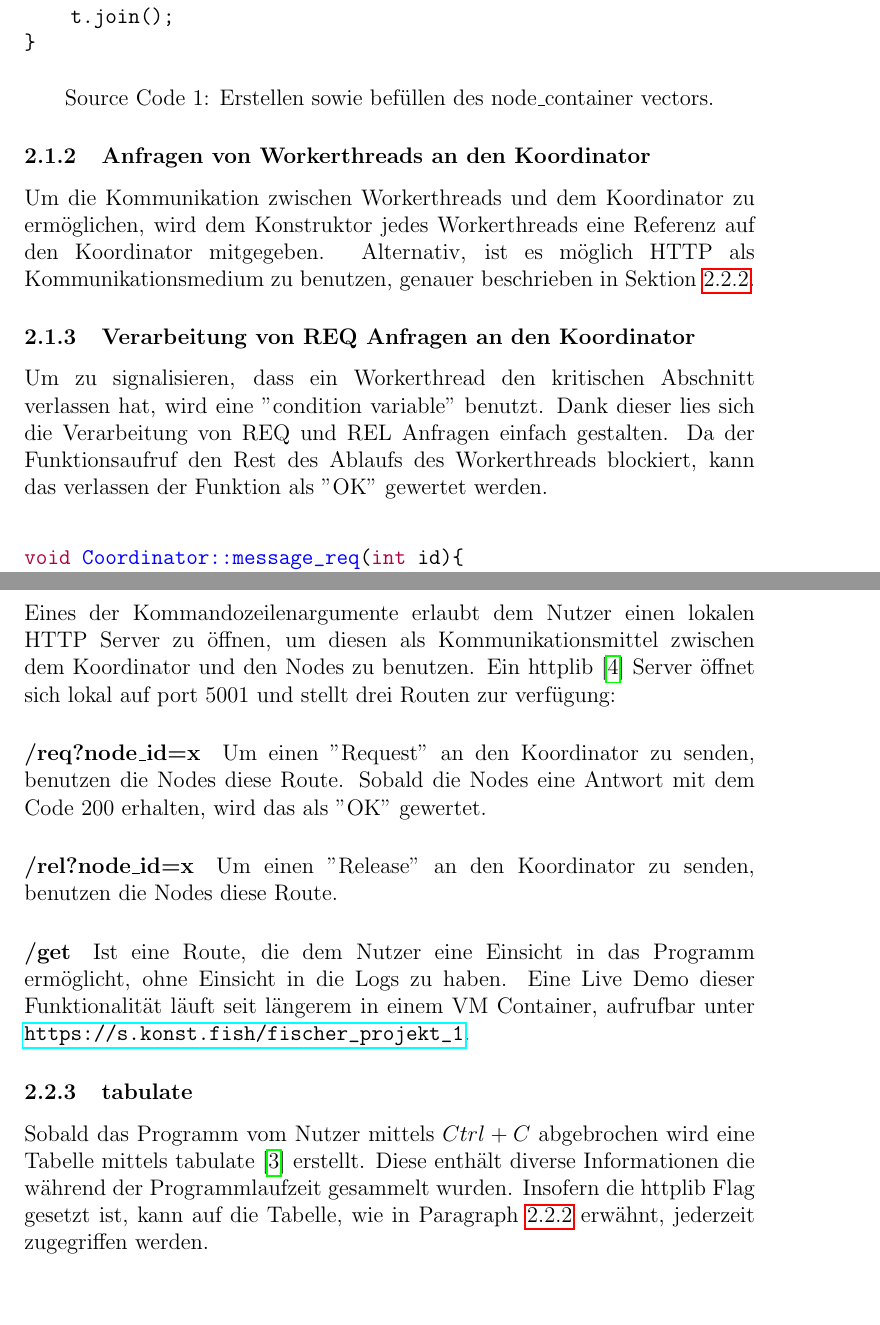
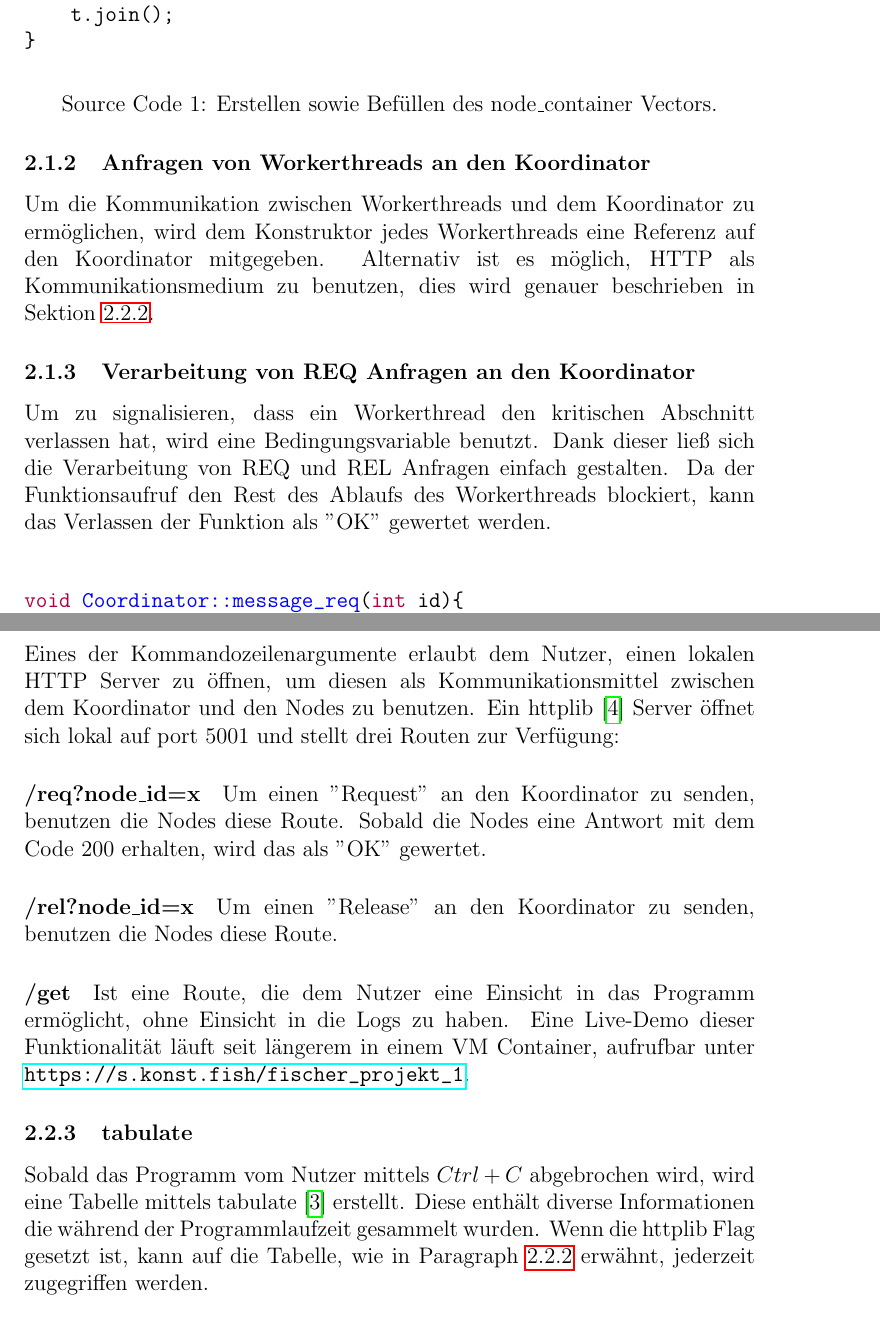
Before and after one commit to konstfish/fischer_project_1, a LaTeX document (doc/ausarbeitung.tex): two parts of pages 5 and 7 of 11, joined at a grey line, cut so that both start at the same text. Compiled offline with pdfLaTeX.

Commit message:
Fix spelling errors in Documentation

```diff
--- a/doc/ausarbeitung.tex
+++ b/doc/ausarbeitung.tex
@@ -19,7 +19,7 @@
 
 \title{Simulation einer verteilten Synchronisation mit einem zentralen Koordinator}
 \author{David Fischer, 5CHIF}
-\date{Dezember 2020}
+\date{Jänner 2021}
 
 \begin{document}
 
@@ -84,18 +84,18 @@ for( auto &t : node_container ) {
     t.join();
 }
 \end{minted}
-\caption{Erstellen sowie befüllen des node\_container vectors.}
+\caption{Erstellen sowie Befüllen des node\_container Vectors.}
 \label{thread_vector_ref}
 \end{code}
 
 \subsubsection{Anfragen von Workerthreads an den Koordinator}
 Um die Kommunikation zwischen Workerthreads und dem Koordinator zu ermöglichen, wird dem Konstruktor jedes Workerthreads eine Referenz auf den Koordinator mitgegeben.
-Alternativ, ist es möglich HTTP als Kommunikationsmedium zu benutzen, genauer beschrieben in Sektion \ref{httplib_ref}.
+Alternativ ist es möglich, HTTP als Kommunikationsmedium zu benutzen, dies wird genauer beschrieben in Sektion \ref{httplib_ref}.
 
 \subsubsection{Verarbeitung von REQ Anfragen an den Koordinator}
 
-Um zu signalisieren, dass ein Workerthread den kritischen Abschnitt verlassen hat, wird eine "condition variable" benutzt. Dank dieser lies sich die Verarbeitung von REQ und REL Anfragen einfach gestalten.
-Da der Funktionsaufruf den Rest des Ablaufs des Workerthreads blockiert, kann das verlassen der Funktion als "OK" gewertet werden.
+Um zu signalisieren, dass ein Workerthread den kritischen Abschnitt verlassen hat, wird eine Bedingungsvariable benutzt. Dank dieser ließ sich die Verarbeitung von REQ und REL Anfragen einfach gestalten.
+Da der Funktionsaufruf den Rest des Ablaufs des Workerthreads blockiert, kann das Verlassen der Funktion als "OK" gewertet werden.
 
 \begin{code}
 \begin{minted}{cpp}
@@ -162,11 +162,11 @@ Um einen "Release" an den Koordinator zu senden, benutzen die Nodes diese Route.
 
 \paragraph{/get}
 \label{get_ref}
-Ist eine Route, die dem Nutzer eine Einsicht in das Programm ermöglicht, ohne Einsicht in die Logs zu haben. Eine Live Demo dieser Funktionalität läuft seit längerem in einem VM Container, aufrufbar unter \url{https://s.konst.fish/fischer_projekt_1}.
+Ist eine Route, die dem Nutzer eine Einsicht in das Programm ermöglicht, ohne Einsicht in die Logs zu haben. Eine Live-Demo dieser Funktionalität läuft seit längerem in einem VM Container, aufrufbar unter \url{https://s.konst.fish/fischer_projekt_1}.
 
 \subsubsection{tabulate}
-Sobald das Programm vom Nutzer mittels $Ctrl+C$ abgebrochen wird eine Tabelle mittels tabulate\cite{tabulate-ref} erstellt. Diese enthält diverse Informationen die während der Programmlaufzeit gesammelt wurden.
-Insofern die httplib Flag gesetzt ist, kann auf die Tabelle, wie in Paragraph \ref{get_ref} erwähnt, jederzeit zugegriffen werden.
+Sobald das Programm vom Nutzer mittels $Ctrl+C$ abgebrochen wird, wird eine Tabelle mittels tabulate\cite{tabulate-ref} erstellt. Diese enthält diverse Informationen die während der Programmlaufzeit gesammelt wurden.
+Wenn die httplib Flag gesetzt ist, kann auf die Tabelle, wie in Paragraph \ref{get_ref} erwähnt, jederzeit zugegriffen werden.
 
 \begin{code}
 \begin{minted}{python}
```
Also changed, not shown: doc/ausarbeitung.pdf, doc/ausarbeitung.tex (24 more changed lines).
